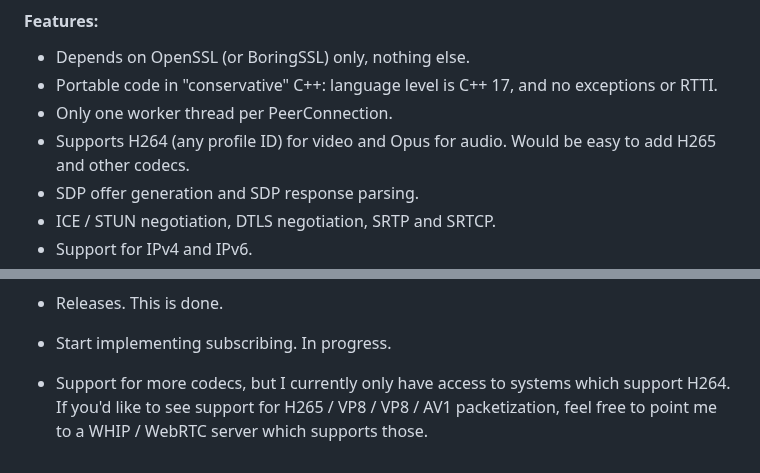
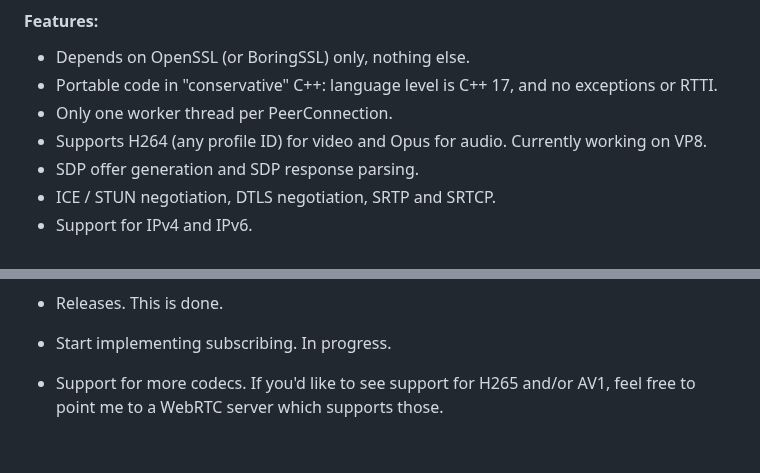
Before and after one commit to kmansoft/srtc, a Markdown page: README.md, 2 parts joined by grey strips. Rendered like a GitHub page.

```diff
--- a/README.md
+++ b/README.md
@@ -7,7 +7,7 @@ This is srtc, a "simple" WebRTC library (publish side is done and working quite
 - Depends on OpenSSL (or BoringSSL) only, nothing else.
 - Portable code in "conservative" C++: language level is C++ 17, and no exceptions or RTTI.
 - Only one worker thread per PeerConnection.
-- Supports H264 (any profile ID) for video and Opus for audio. Would be easy to add H265 and other codecs.
+- Supports H264 (any profile ID) for video and Opus for audio. Currently working on VP8.
 - SDP offer generation and SDP response parsing.
 - ICE / STUN negotiation, DTLS negotiation, SRTP and SRTCP.
 - Support for IPv4 and IPv6.
@@ -213,6 +213,4 @@ This library is my side project.
 
 - Start implementing subscribing. In progress.
 
-- Support for more codecs, but I currently only have access to systems which support H264. If you'd
-like to see support for H265 / VP8 / VP8 / AV1 packetization, feel free to point me to a WHIP / WebRTC server which
-supports those.
+- Support for more codecs. If you'd  like to see support for H265 and/or AV1, feel free to point me to a WebRTC server which supports those.
```
